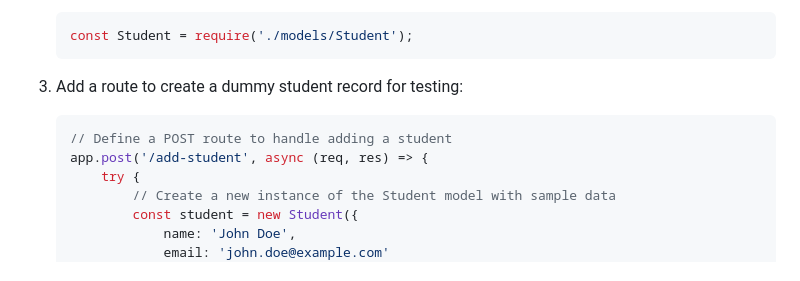
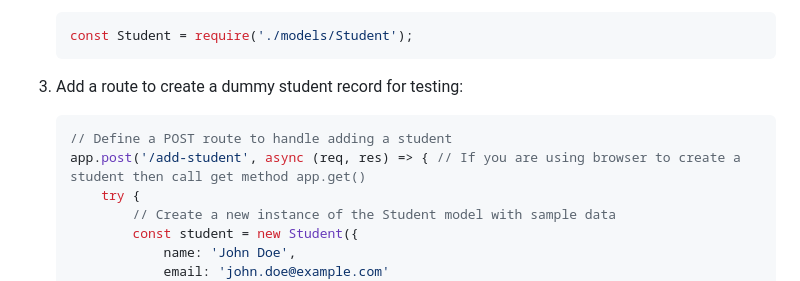
Before and after one commit to Teckas-Technologies/jobreadydevs-30days-challenge, a Markdown page: Readme.md, the part around the change. Rendered like a GitHub page.

Commit message:
Initialized Day-16

````diff
--- a/Readme.md
+++ b/Readme.md
@@ -102,7 +102,7 @@ Mongoose models act as a bridge between your application and the database. They
 3. Add a route to create a dummy student record for testing:
     ```javascript
     // Define a POST route to handle adding a student
-    app.post('/add-student', async (req, res) => {
+    app.post('/add-student', async (req, res) => { // If you are using browser to create a student then call get method app.get()
         try {
             // Create a new instance of the Student model with sample data
             const student = new Student({
````
